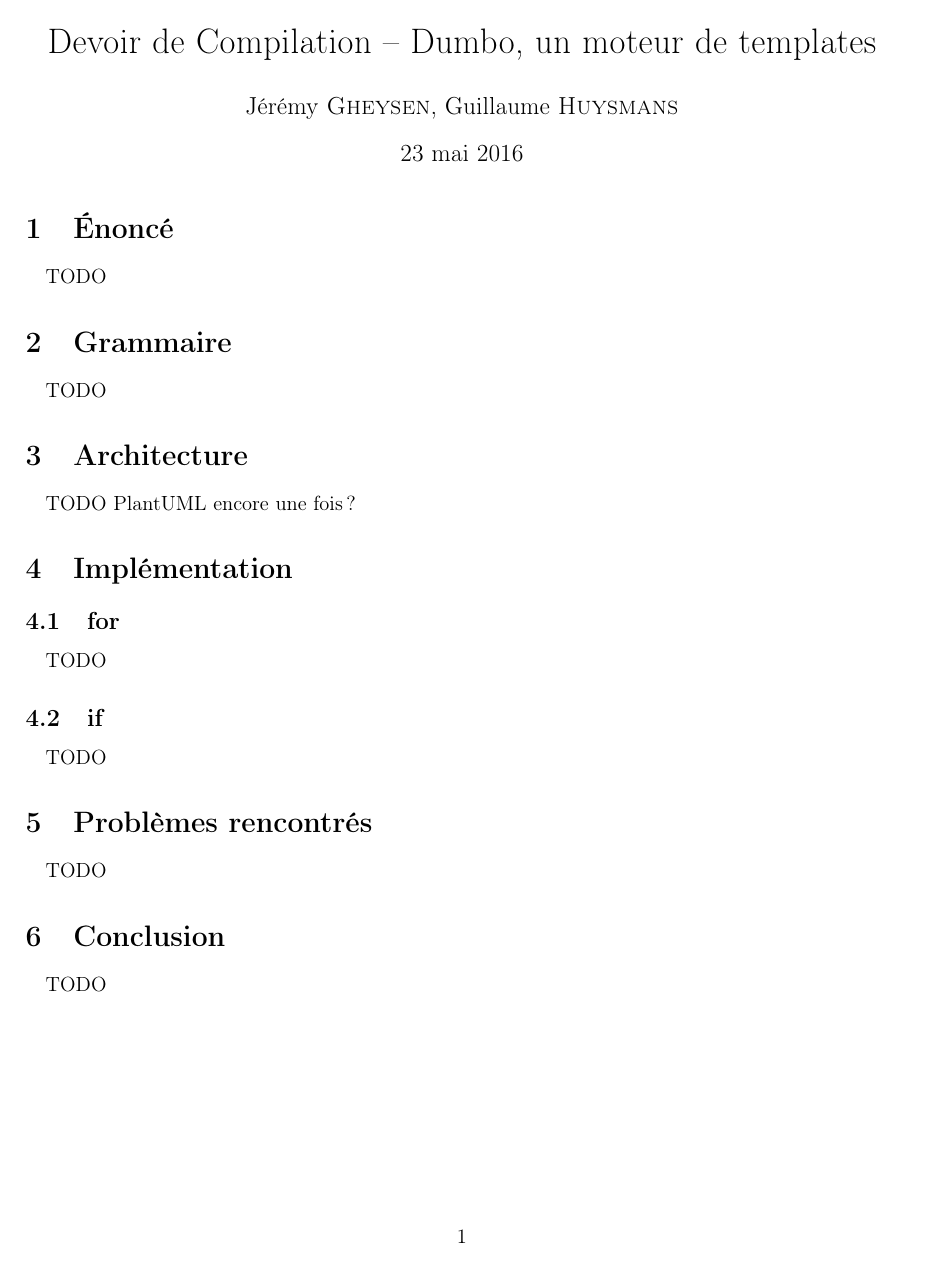
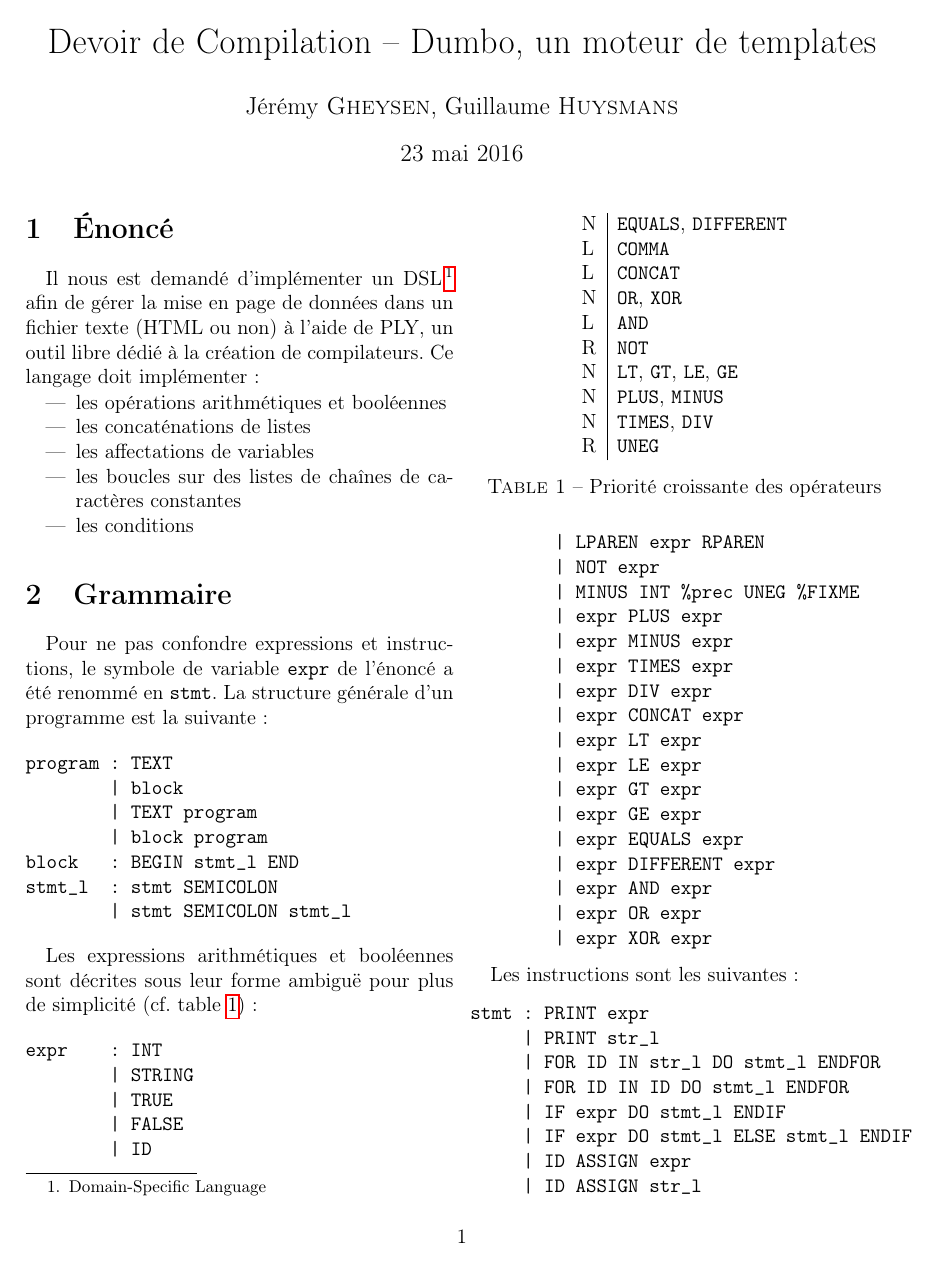
Before and after one commit to Tubbz-alt/dumbo-3, a LaTeX document (report/report.tex): the whole page before the commit and page 1 of 2 after it. Compiled offline with pdfLaTeX.

Commit message:
Added a few sections to the report

```diff
--- a/report/report.tex
+++ b/report/report.tex
@@ -36,17 +36,91 @@
 
 
 \section{Énoncé}
-TODO
+Il nous est demandé d'implémenter un DSL\footnote{Domain-Specific Language}
+afin de gérer la mise en page de données dans un fichier texte (HTML ou non)
+à l'aide de PLY, un outil libre dédié à la création de compilateurs.
+Ce langage doit implémenter :
+\begin{itemize}
+\item les opérations arithmétiques et booléennes
+\item les concaténations de listes
+\item les affectations de variables
+\item les boucles sur des listes de chaînes de caractères constantes
+\item les conditions
+\end{itemize}
 
 
 \section{Grammaire}
-TODO
+Pour ne pas confondre expressions et instructions, le symbole de variable
+\texttt{expr} de l'énoncé a été renommé en \texttt{stmt}.
+La structure générale d'un programme est la suivante :
+\begin{verbatim}
+program : TEXT
+        | block
+        | TEXT program
+        | block program
+block   : BEGIN stmt_l END
+stmt_l  : stmt SEMICOLON
+        | stmt SEMICOLON stmt_l
+\end{verbatim}
 
+Les expressions arithmétiques et booléennes sont décrites
+sous leur forme ambiguë pour plus de simplicité
+(cf. table \ref{tab:prio}) :
+\begin{verbatim}
+expr    : INT
+        | STRING
+        | TRUE
+        | FALSE
+        | ID
+        | LPAREN expr RPAREN
+        | NOT expr
+        | MINUS INT %prec UNEG %FIXME
+        | expr PLUS expr
+        | expr MINUS expr
+        | expr TIMES expr
+        | expr DIV expr
+        | expr CONCAT expr
+        | expr LT expr
+        | expr LE expr
+        | expr GT expr
+        | expr GE expr
+        | expr EQUALS expr
+        | expr DIFFERENT expr
+        | expr AND expr
+        | expr OR expr
+        | expr XOR expr
+\end{verbatim}
 
-\section{Architecture}
-TODO PlantUML encore une fois ?
-%\begin{figure}[h]
-%\center
-%\input{seginter.tex}
-%\caption{Intersection de segments}
-%\end{figure}
+\begin{table}
+\center
+\begin{tabular}{l|l}
+	N & \texttt{EQUALS}, \texttt{DIFFERENT} \\
+	L & \texttt{COMMA} \\
+	L & \texttt{CONCAT} \\
+	N & \texttt{OR}, \texttt{XOR} \\
+	L & \texttt{AND} \\
+	R & \texttt{NOT} \\
+	N & \texttt{LT}, \texttt{GT}, \texttt{LE}, \texttt{GE} \\
+	N & \texttt{PLUS}, \texttt{MINUS} \\
+	N & \texttt{TIMES}, \texttt{DIV} \\
+	R & \texttt{UNEG}
+\end{tabular}
+\caption{Priorité croissante des opérateurs}
+\label{tab:prio}
+\end{table}
+
+Les instructions sont les suivantes :
+\begin{verbatim}
+stmt : PRINT expr
+     | PRINT str_l
+     | FOR ID IN str_l DO stmt_l ENDFOR
+     | FOR ID IN ID DO stmt_l ENDFOR
+     | IF expr DO stmt_l ENDIF
+     | IF expr DO stmt_l ELSE stmt_l ENDIF
+     | ID ASSIGN expr
+     | ID ASSIGN str_l
+\end{verbatim}
+
+Les listes de chaînes de caractères sont définies de manière à ne pas permettre
+de confusion entre une liste d'un élément et une expression entre parenthèses :
+\begin{verbatim}
@@ -57,5 +164,3 @@ TODO PlantUML encore une fois ?
 TODO
 
 
-\subsection{if}
-TODO
@@ -64,2 +175,0 @@ TODO
-\section{Problèmes rencontrés}
-TODO
```
Also changed, not shown: report/report.tex (46 more changed lines).
